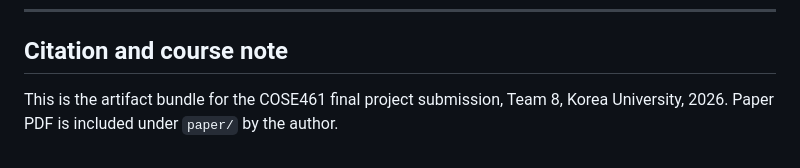
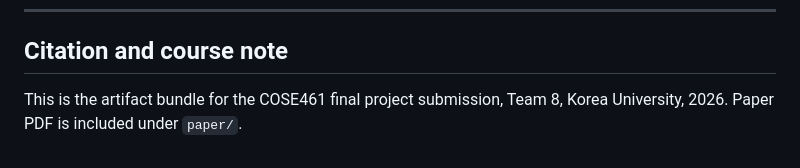
Before and after one commit to KangKeiness/261RCOSE46101, a Markdown page: README.md, the part around the change. GitHub-like rendering.

```diff
--- a/README.md
+++ b/README.md
@@ -146,5 +146,4 @@ causality, functional localization, or improvement of model capabilities.
 ## Citation and course note
 
 This is the artifact bundle for the COSE461 final project submission, Team 8,
-Korea University, 2026. Paper PDF is included under `paper/` by
-the author.
+Korea University, 2026. Paper PDF is included under `paper/`.
```
